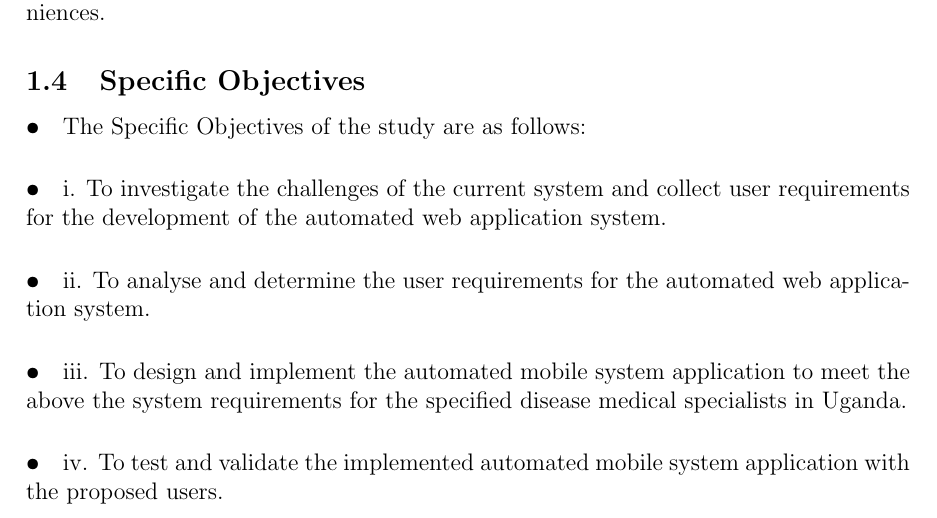
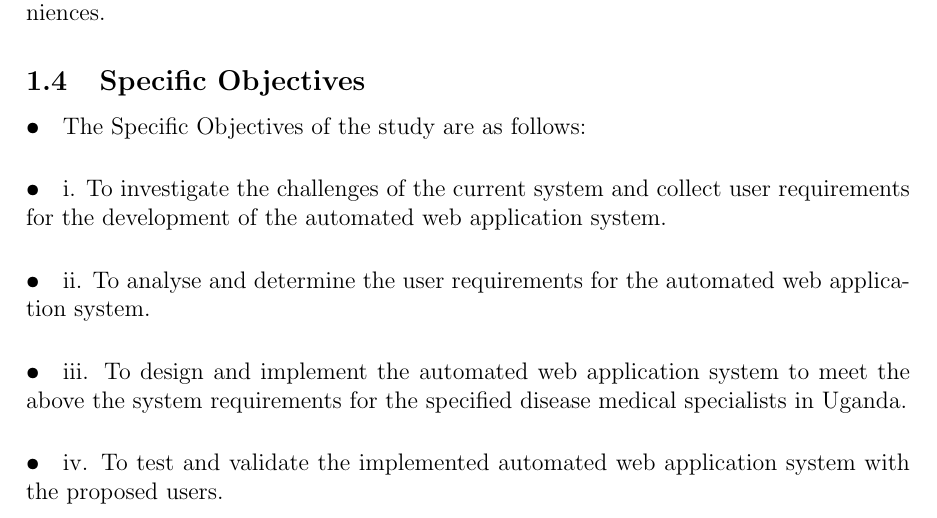
Before and after one commit to grouptwelf/Research-Methodology, a LaTeX document (Group proposal/proposal.tex): part of page 3 of 3, cut so that both start at the same text. Compiled offline with pdfLaTeX.

Commit message:
Update proposal.tex

```diff
--- a/Group proposal/proposal.tex
+++ b/Group proposal/proposal.tex
@@ -69,8 +69,7 @@ Lecturer: ERNEST MWEBAZE \\
 \paragraph{•}The Specific Objectives of the study are as follows:
 \paragraph{•}i.	To investigate the challenges of the current system and collect user requirements for the development of the automated web application system.
 \paragraph{•}ii.	To analyse and determine the user requirements for the automated web application system.
-\paragraph{•}iii.	To design and implement the automated mobile system application to meet the above the system requirements for the specified disease medical specialists in Uganda.
-\paragraph{•}iv.	To test and validate the implemented automated mobile system application with the proposed users.
-
+\paragraph{•}iii.	To design and implement the automated web application system to meet the above the system requirements for the specified disease medical specialists in Uganda.
+\paragraph{•}iv.	To test and validate the implemented automated web application system with the proposed users.
 
 \end{document}
```
